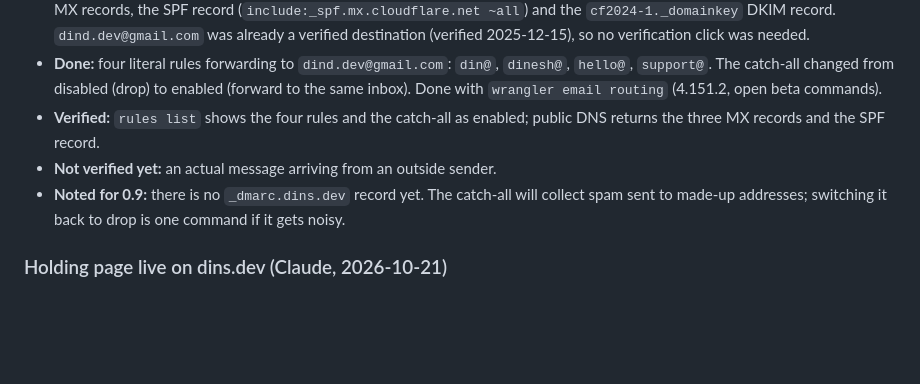
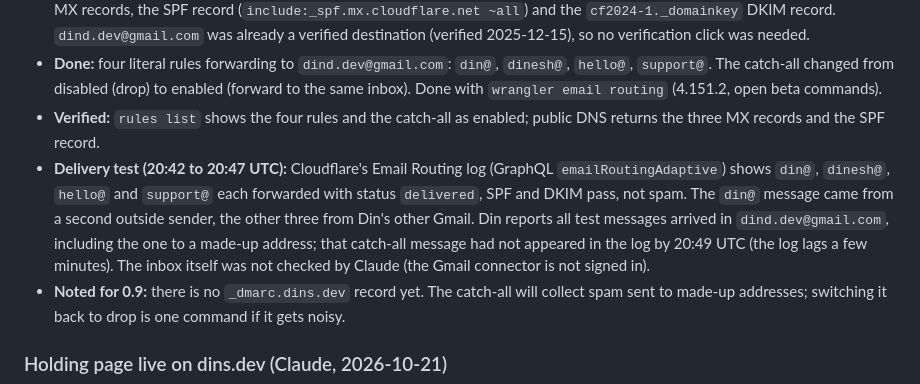
Before and after one commit to dinsdev/dins.dev, a Markdown page: docs/WORK_LEDGER.md, the part around the change. Rendered like a GitHub page; blank space fills up the shorter version.

Commit message:
docs(email): record the Email Routing delivery test (task 0.8)

```diff
--- a/docs/WORK_LEDGER.md
+++ b/docs/WORK_LEDGER.md
@@ -11,7 +11,7 @@ Decisions and why, work done, verification results, approvals, blockers, handoff
 - **Found already in place:** Email Routing was enabled on the zone (status `ready`, since 05:37 UTC today), with Cloudflare's three MX records, the SPF record (`include:_spf.mx.cloudflare.net ~all`) and the `cf2024-1._domainkey` DKIM record. `dind.dev@gmail.com` was already a verified destination (verified 2025-12-15), so no verification click was needed.
 - **Done:** four literal rules forwarding to `dind.dev@gmail.com`: `din@`, `dinesh@`, `hello@`, `support@`. The catch-all changed from disabled (drop) to enabled (forward to the same inbox). Done with `wrangler email routing` (4.151.2, open beta commands).
 - **Verified:** `rules list` shows the four rules and the catch-all as enabled; public DNS returns the three MX records and the SPF record.
-- **Not verified yet:** an actual message arriving from an outside sender.
+- **Delivery test (20:42 to 20:47 UTC):** Cloudflare's Email Routing log (GraphQL `emailRoutingAdaptive`) shows `din@`, `dinesh@`, `hello@` and `support@` each forwarded with status `delivered`, SPF and DKIM pass, not spam. The `din@` message came from a second outside sender, the other three from Din's other Gmail. Din reports all test messages arrived in `dind.dev@gmail.com`, including the one to a made-up address; that catch-all message had not appeared in the log by 20:49 UTC (the log lags a few minutes). The inbox itself was not checked by Claude (the Gmail connector is not signed in).
 - **Noted for 0.9:** there is no `_dmarc.dins.dev` record yet. The catch-all will collect spam sent to made-up addresses; switching it back to drop is one command if it gets noisy.
 
 ### Holding page live on dins.dev (Claude, 2026-10-21)
```
Also changed, not shown: docs/TASKS.md (+1 -1 lines).
